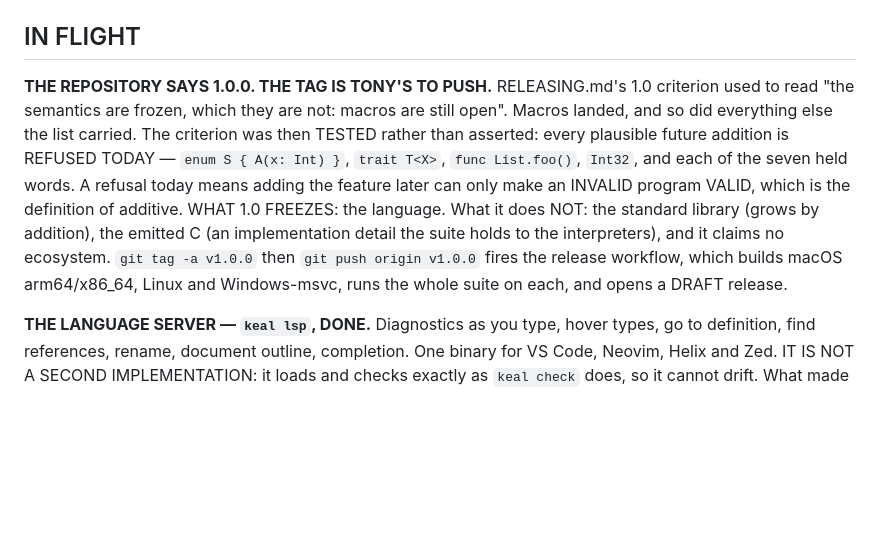
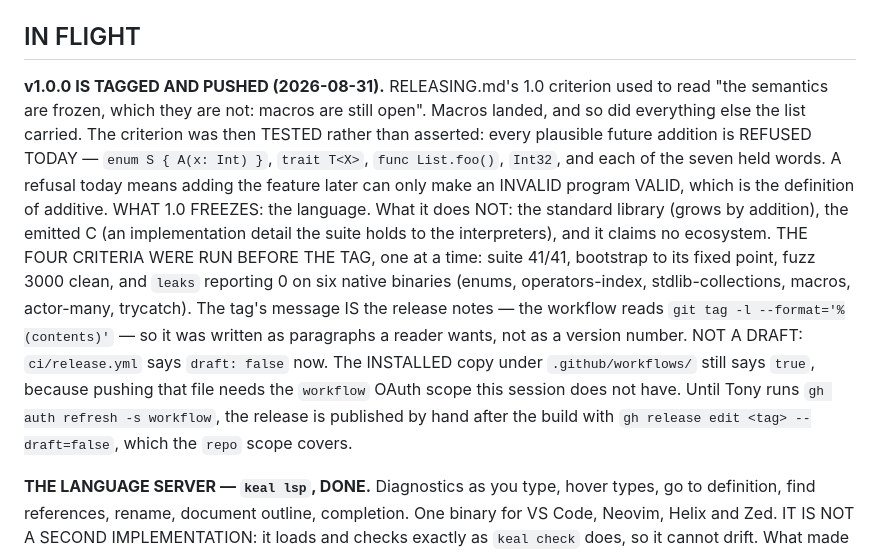
Before and after one commit to geneacta/keal, a Markdown page: STATUS.md, the part around the change. Rendered like a GitHub page; blank space fills up the shorter version.

Commit message:
STATUS: v1.0.0 is tagged
The four criteria were run one at a time before the tag rather than
assumed: the suite, the bootstrap to its fixed point, three thousand fuzzed
programs, and `leaks` reporting zero on six native binaries. Recorded here
with the reason the release still needs a hand to publish — one line in the
installed workflow that this session cannot push.

```diff
--- a/STATUS.md
+++ b/STATUS.md
@@ -59,7 +59,7 @@ commit that leaves work in flight.*
 
 ## IN FLIGHT
 
-**THE REPOSITORY SAYS 1.0.0. THE TAG IS TONY'S TO PUSH.**
+**v1.0.0 IS TAGGED AND PUSHED (2026-08-31).**
 RELEASING.md's 1.0 criterion used to read "the semantics are frozen, which
 they are not: macros are still open". Macros landed, and so did everything
 else the list carried. The criterion was then TESTED rather than asserted:
@@ -70,9 +70,19 @@ only make an INVALID program VALID, which is the definition of additive.
 WHAT 1.0 FREEZES: the language. What it does NOT: the standard library
 (grows by addition), the emitted C (an implementation detail the suite
 holds to the interpreters), and it claims no ecosystem.
-`git tag -a v1.0.0` then `git push origin v1.0.0` fires the release
-workflow, which builds macOS arm64/x86_64, Linux and Windows-msvc, runs the
-whole suite on each, and opens a DRAFT release.
+THE FOUR CRITERIA WERE RUN BEFORE THE TAG, one at a time: suite 41/41,
+bootstrap to its fixed point, fuzz 3000 clean, and `leaks` reporting 0 on
+six native binaries (enums, operators-index, stdlib-collections, macros,
+actor-many, trycatch).
+The tag's message IS the release notes — the workflow reads
+`git tag -l --format='%(contents)'` — so it was written as paragraphs a
+reader wants, not as a version number.
+NOT A DRAFT: `ci/release.yml` says `draft: false` now. The INSTALLED copy
+under `.github/workflows/` still says `true`, because pushing that file
+needs the `workflow` OAuth scope this session does not have. Until Tony
+runs `gh auth refresh -s workflow`, the release is published by hand after
+the build with `gh release edit <tag> --draft=false`, which the `repo`
+scope covers.
 
 **THE LANGUAGE SERVER — `keal lsp`, DONE.** Diagnostics as you type, hover
 types, go to definition, find references, rename, document outline,
```
